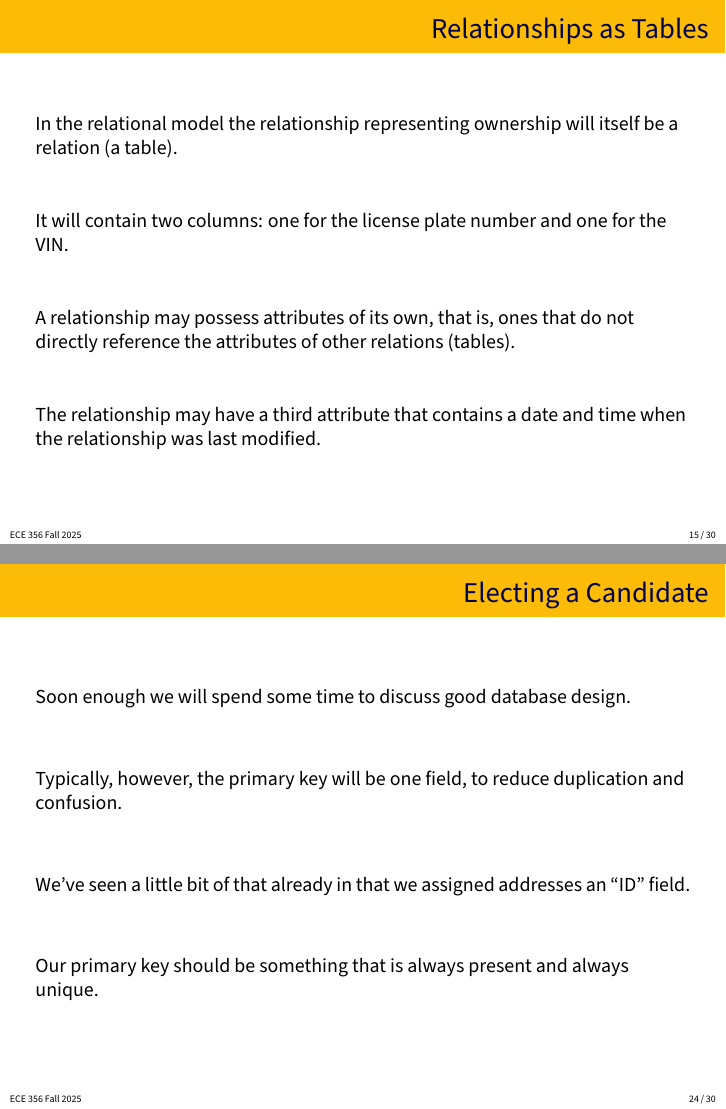
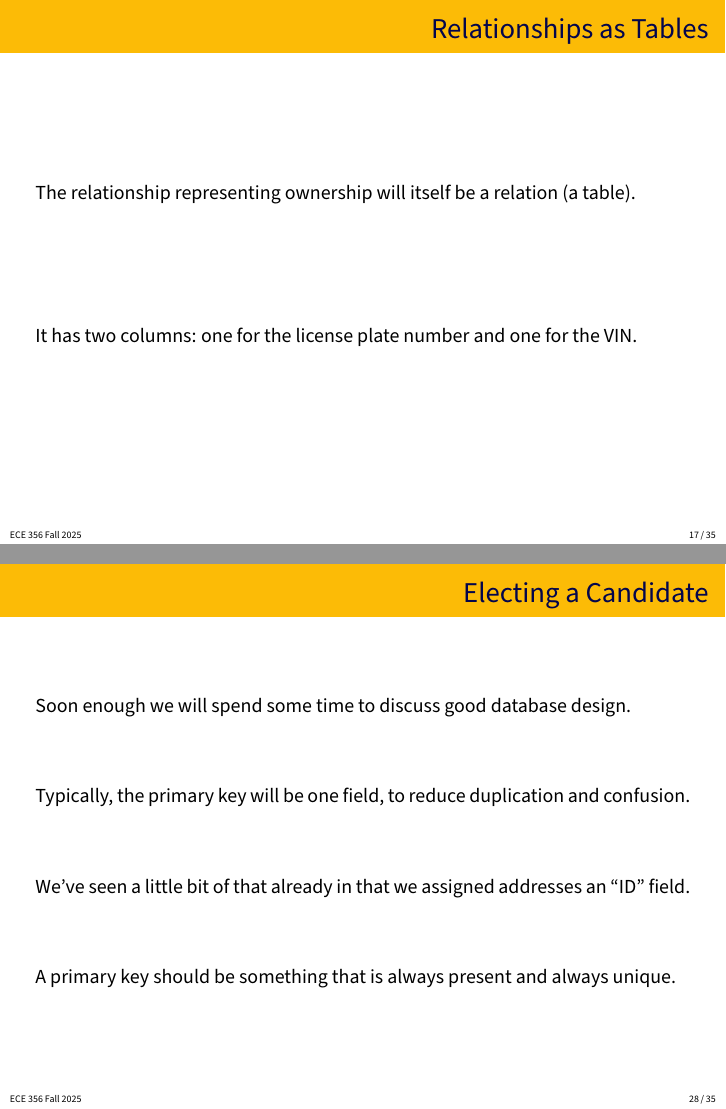
Before and after one commit to jzarnett/ece356, LaTeX slides (lectures/L02-slides.tex): pages 15 and 24 of 30 before the commit and pages 17 and 28 of 35 after it, joined at a grey line. Compiled offline with pdfLaTeX.

Commit message:
L02 slide update

```diff
--- a/lectures/L02-slides.tex
+++ b/lectures/L02-slides.tex
@@ -235,9 +258,16 @@ Example:  (ZZZZ999, 5N1BA0ND5BNF18322)
 \begin{frame}
 \frametitle{Relationships as Tables}
 
-In the relational model the relationship representing ownership will itself be a relation (a table).
+The relationship representing ownership will itself be a relation (a table).
 
-It will contain two columns: one for the license plate number and one for the VIN.
+It has two columns: one for the license plate number and one for the VIN.
+
+\end{frame}
+
+
+
+\begin{frame}
+\frametitle{Relationships as Tables}
 
 A relationship may possess attributes of its own, that is, ones that do not directly reference the attributes of other relations (tables).
 
@@ -372,15 +418,23 @@ The database designer will choose a \alert{primary key} from the candidates to b
 
 Soon enough we will spend some time to discuss good database design.
 
-Typically, however, the primary key will be one field, to reduce duplication and confusion.
+Typically, the primary key will be one field, to reduce duplication and confusion.
 
 We've seen a little bit of that already in that we assigned addresses an ``ID'' field.
 
-Our primary key should be something that is always present and always unique.
+A primary key should be something that is always present and always unique.
 
 \end{frame}
 
+\begin{frame}
+\frametitle{Join Relation}
 
+\begin{center}
+	\includegraphics[width=0.7\textwidth]{images/join.jpg}
+\end{center}
+
+
+\end{frame}
 
 
 \begin{frame}
```
Also changed, not shown: lectures/images/cardinal.jpg (added), lectures/images/explainthat.jpg (added), lectures/images/join.jpg (added), lectures/images/math-lady.jpg (added), lectures/images/therules.jpg (added), lectures/L02-slides.tex (47 more changed lines).
